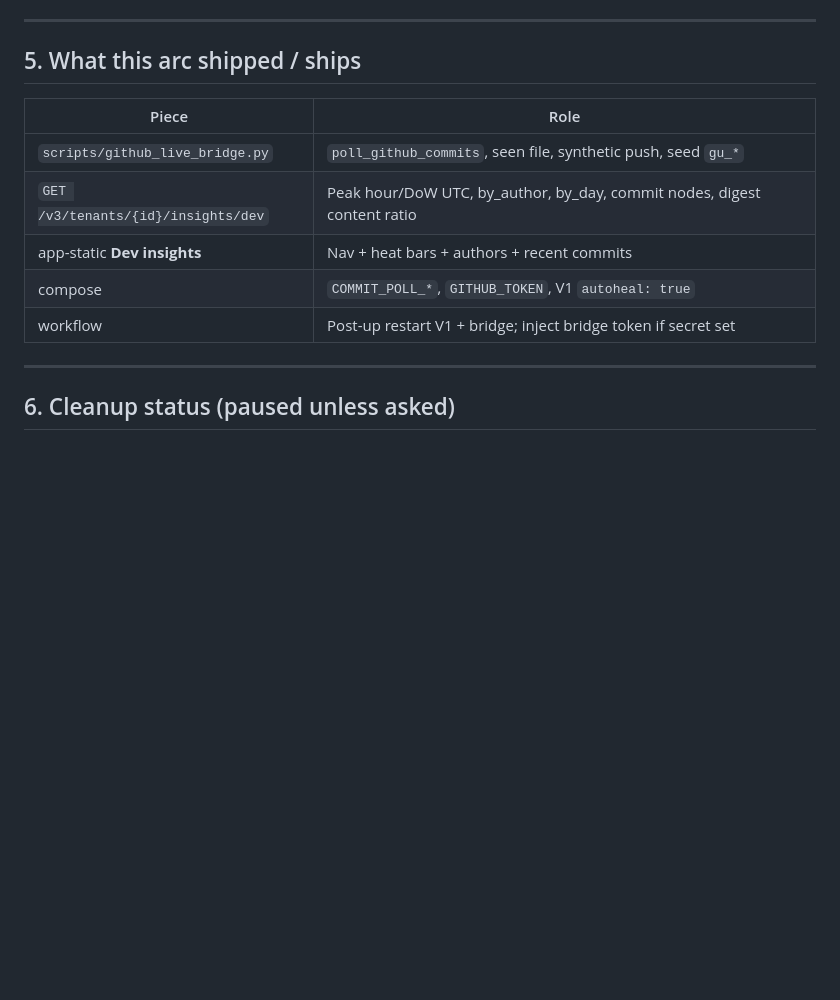
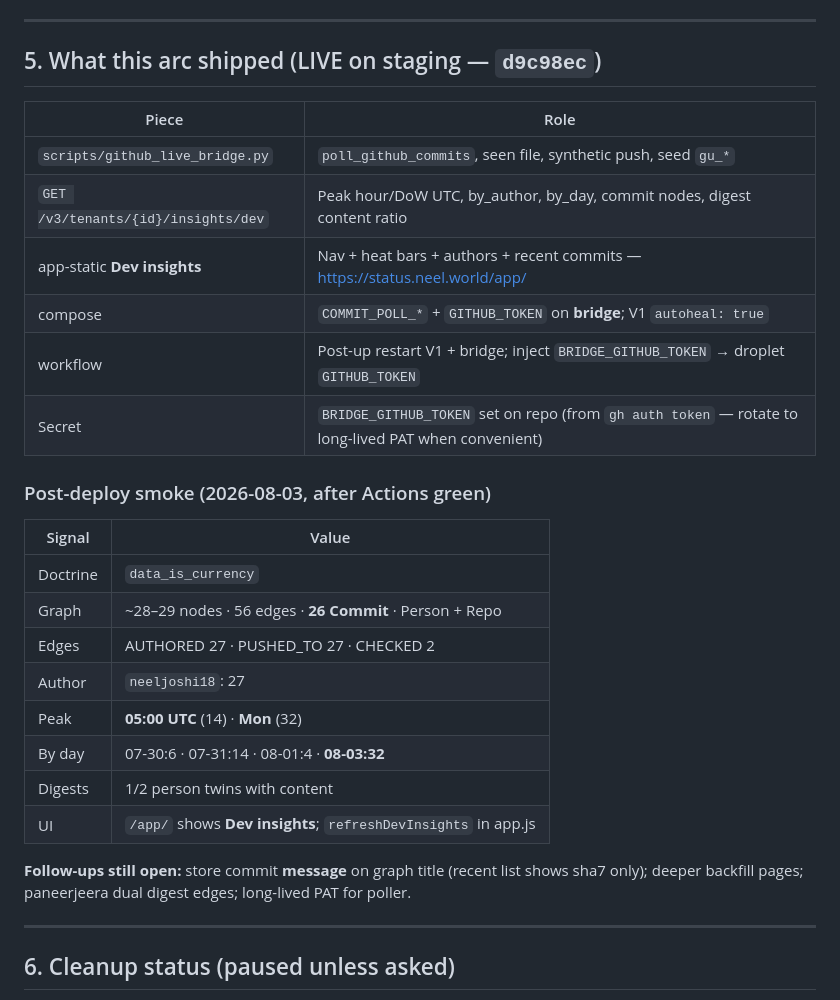
Before and after one commit to neeljoshi18/AI-Manager, a Markdown page: starting-out-documents/Session Handoff_ Context Transfer 2026-08-03b.md, the part around the change. Drawn GitHub-style; blank space fills up the shorter version.

Commit message:
Handoff 08-03b: record live Dev insights smoke numbers
Staging proof after d9c98ec deploy: 26 commits, peak 05:00 UTC / Mon,
authors, by_day, UI live. Next session ground truth.

```diff
--- a/starting-out-documents/Session Handoff_ Context Transfer 2026-08-03b.md
+++ b/starting-out-documents/Session Handoff_ Context Transfer 2026-08-03b.md
@@ -98,15 +98,31 @@ then ship the next airtight gap without waiting.
 
 ---
 
-## 5. What this arc shipped / ships
+## 5. What this arc shipped (LIVE on staging — `d9c98ec`)
 
 | Piece | Role |
 |-------|------|
 | `scripts/github_live_bridge.py` | `poll_github_commits`, seen file, synthetic push, seed `gu_*` |
 | `GET /v3/tenants/{id}/insights/dev` | Peak hour/DoW UTC, by_author, by_day, commit nodes, digest content ratio |
-| app-static **Dev insights** | Nav + heat bars + authors + recent commits |
-| compose | `COMMIT_POLL_*`, `GITHUB_TOKEN`, V1 `autoheal: true` |
-| workflow | Post-up restart V1 + bridge; inject bridge token if secret set |
+| app-static **Dev insights** | Nav + heat bars + authors + recent commits — https://status.neel.world/app/ |
+| compose | `COMMIT_POLL_*` + `GITHUB_TOKEN` on **bridge**; V1 `autoheal: true` |
+| workflow | Post-up restart V1 + bridge; inject `BRIDGE_GITHUB_TOKEN` → droplet `GITHUB_TOKEN` |
+| Secret | `BRIDGE_GITHUB_TOKEN` set on repo (from `gh auth token` — rotate to long-lived PAT when convenient) |
+
+### Post-deploy smoke (2026-08-03, after Actions green)
+
+| Signal | Value |
+|--------|--------|
+| Doctrine | `data_is_currency` |
+| Graph | ~28–29 nodes · 56 edges · **26 Commit** · Person + Repo |
+| Edges | AUTHORED 27 · PUSHED_TO 27 · CHECKED 2 |
+| Author | `neeljoshi18`: 27 |
+| Peak | **05:00 UTC** (14) · **Mon** (32) |
+| By day | 07-30:6 · 07-31:14 · 08-01:4 · **08-03:32** |
+| Digests | 1/2 person twins with content |
+| UI | `/app/` shows **Dev insights**; `refreshDevInsights` in app.js |
+
+**Follow-ups still open:** store commit **message** on graph title (recent list shows sha7 only); deeper backfill pages; paneerjeera dual digest edges; long-lived PAT for poller.
 
 ---
 
```
